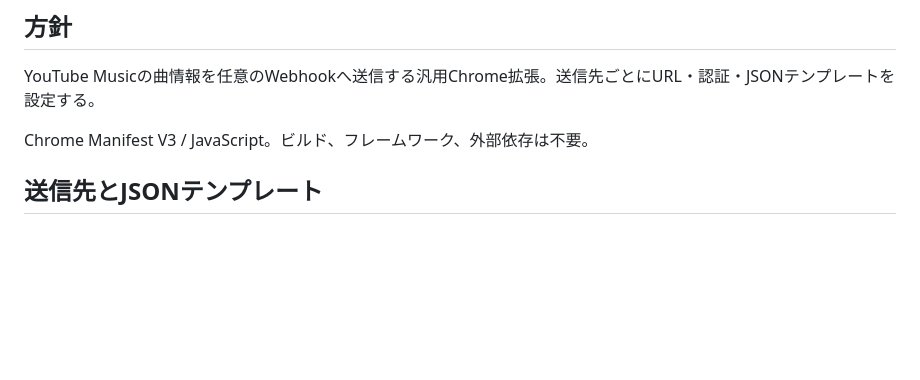
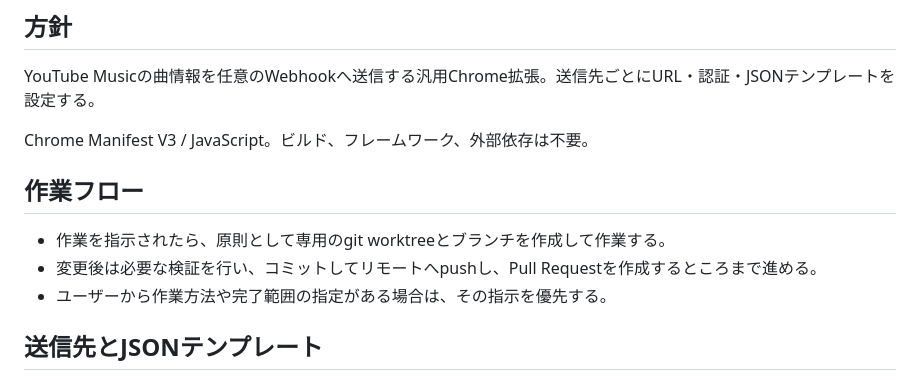
Before and after one commit to mtmtcode/ytmusic-webhook, a Markdown page: AGENTS.md, the part around the change. Rendered like a GitHub page; blank space fills up the shorter version.

Commit message:
docs: define default worktree and PR workflow

```diff
--- a/AGENTS.md
+++ b/AGENTS.md
@@ -5,6 +5,12 @@
 YouTube Musicの曲情報を任意のWebhookへ送信する汎用Chrome拡張。送信先ごとにURL・認証・JSONテンプレートを設定する。
 
 Chrome Manifest V3 / JavaScript。ビルド、フレームワーク、外部依存は不要。
+
+## 作業フロー
+
+- 作業を指示されたら、原則として専用のgit worktreeとブランチを作成して作業する。
+- 変更後は必要な検証を行い、コミットしてリモートへpushし、Pull Requestを作成するところまで進める。
+- ユーザーから作業方法や完了範囲の指定がある場合は、その指示を優先する。
 
 ## 送信先とJSONテンプレート
 
```
